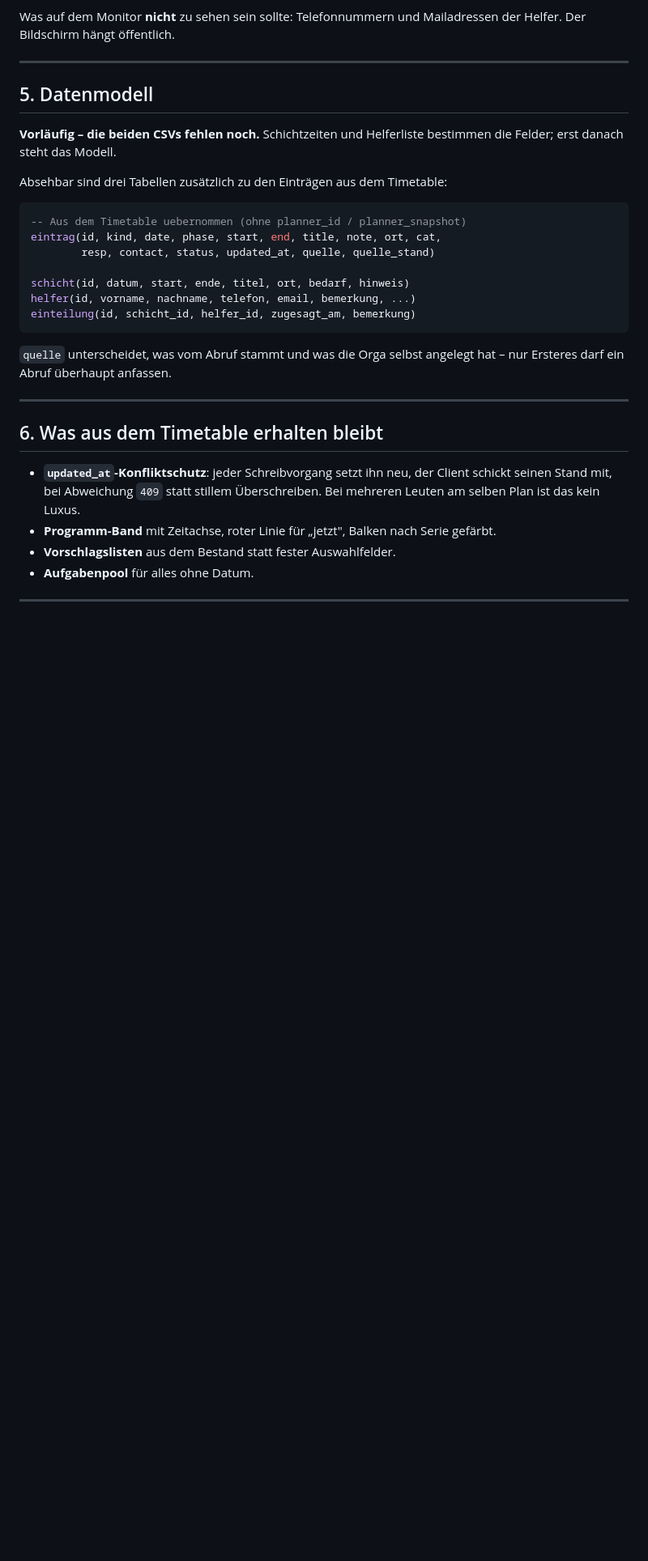
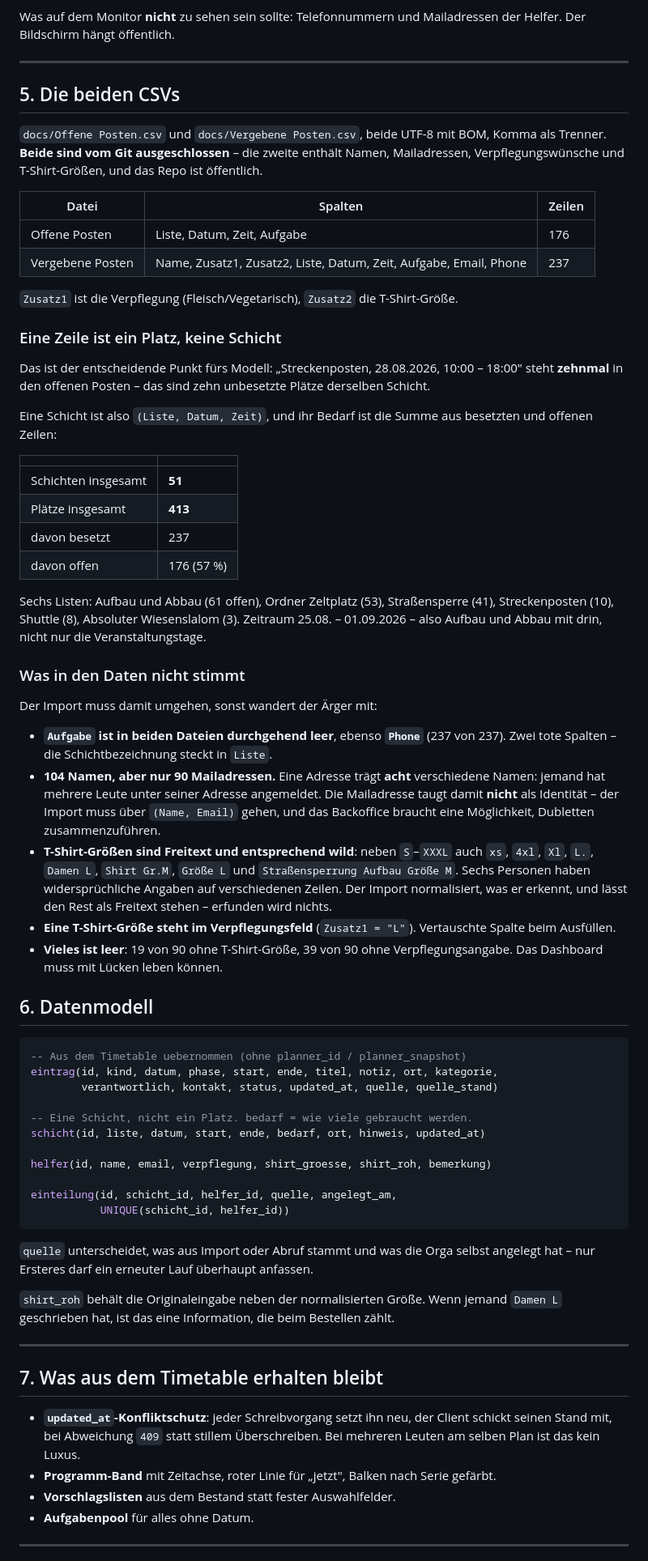
Before and after one commit to kallelix/aa-kfz, a Markdown page: docs/plan-helfer-dashboard.md, the part around one of its changes. Shown at 81% size. GitHub-like rendering; blank space fills up the shorter version.

Commit message:
Plan: Erkenntnisse aus den beiden Helfer-CSVs
Wichtigster Punkt fuers Datenmodell: eine Zeile ist ein Platz, keine Schicht.
'Streckenposten 28.08. 10:00-18:00' steht zehnmal in den offenen Posten - das
sind zehn unbesetzte Plaetze derselben Schicht. Schicht ist (Liste, Datum,
Zeit), Bedarf die Summe aus besetzten und offenen Zeilen: 51 Schichten,
413 Plaetze, davon 176 offen.

Dazu, was der Import abfangen muss: Aufgabe und Phone sind durchgehend leer;
104 Namen auf 90 Mailadressen, eine davon mit acht Namen (jemand hat mehrere
Leute unter seiner Adresse angemeldet) - die Mail taugt damit nicht als
Identitaet; T-Shirt-Groessen sind Freitext bis hin zu 'Strassensperrung Aufbau
Groesse M'; eine Groesse steht im Verpflegungsfeld.

Co-Authored-By: Claude Opus 5 (1M context) <noreply@anthropic.com>

````diff
--- a/docs/plan-helfer-dashboard.md
+++ b/docs/plan-helfer-dashboard.md
@@ -121,29 +121,89 @@ Mailadressen der Helfer. Der Bildschirm hängt öffentlich.
 
 ---
 
-## 5. Datenmodell
+## 5. Die beiden CSVs
 
-**Vorläufig – die beiden CSVs fehlen noch.** Schichtzeiten und Helferliste
-bestimmen die Felder; erst danach steht das Modell.
+`docs/Offene Posten.csv` und `docs/Vergebene Posten.csv`, beide UTF-8 mit BOM,
+Komma als Trenner. **Beide sind vom Git ausgeschlossen** – die zweite enthält
+Namen, Mailadressen, Verpflegungswünsche und T-Shirt-Größen, und das Repo ist
+öffentlich.
 
-Absehbar sind drei Tabellen zusätzlich zu den Einträgen aus dem Timetable:
+| Datei | Spalten | Zeilen |
+| --- | --- | --- |
+| Offene Posten | Liste, Datum, Zeit, Aufgabe | 176 |
+| Vergebene Posten | Name, Zusatz1, Zusatz2, Liste, Datum, Zeit, Aufgabe, Email, Phone | 237 |
+
+`Zusatz1` ist die Verpflegung (Fleisch/Vegetarisch), `Zusatz2` die
+T-Shirt-Größe.
+
+### Eine Zeile ist ein Platz, keine Schicht
+
+Das ist der entscheidende Punkt fürs Modell: „Streckenposten, 28.08.2026,
+10:00 – 18:00" steht **zehnmal** in den offenen Posten – das sind zehn
+unbesetzte Plätze derselben Schicht.
+
+Eine Schicht ist also `(Liste, Datum, Zeit)`, und ihr Bedarf ist die Summe aus
+besetzten und offenen Zeilen:
+
+| | |
+| --- | --- |
+| Schichten insgesamt | **51** |
+| Plätze insgesamt | **413** |
+| davon besetzt | 237 |
+| davon offen | 176 (57 %) |
+
+Sechs Listen: Aufbau und Abbau (61 offen), Ordner Zeltplatz (53),
+Straßensperre (41), Streckenposten (10), Shuttle (8), Absoluter Wiesenslalom
+(3). Zeitraum 25.08. – 01.09.2026 – also Aufbau und Abbau mit drin, nicht nur
+die Veranstaltungstage.
+
+### Was in den Daten nicht stimmt
+
+Der Import muss damit umgehen, sonst wandert der Ärger mit:
+
+- **`Aufgabe` ist in beiden Dateien durchgehend leer**, ebenso **`Phone`**
+  (237 von 237). Zwei tote Spalten – die Schichtbezeichnung steckt in `Liste`.
+- **104 Namen, aber nur 90 Mailadressen.** Eine Adresse trägt **acht**
+  verschiedene Namen: jemand hat mehrere Leute unter seiner Adresse
+  angemeldet. Die Mailadresse taugt damit **nicht** als Identität – der Import
+  muss über `(Name, Email)` gehen, und das Backoffice braucht eine Möglichkeit,
+  Dubletten zusammenzuführen.
+- **T-Shirt-Größen sind Freitext und entsprechend wild**: neben `S`–`XXXL` auch
+  `xs`, `4xl`, `Xl`, `L.`, `Damen L`, `Shirt Gr.M`, `Größe L` und
+  `Straßensperrung Aufbau Größe M`. Sechs Personen haben widersprüchliche
+  Angaben auf verschiedenen Zeilen. Der Import normalisiert, was er erkennt,
+  und lässt den Rest als Freitext stehen – erfunden wird nichts.
+- **Eine T-Shirt-Größe steht im Verpflegungsfeld** (`Zusatz1 = "L"`).
+  Vertauschte Spalte beim Ausfüllen.
+- **Vieles ist leer**: 19 von 90 ohne T-Shirt-Größe, 39 von 90 ohne
+  Verpflegungsangabe. Das Dashboard muss mit Lücken leben können.
+
+## 6. Datenmodell
 
 ```sql
 -- Aus dem Timetable uebernommen (ohne planner_id / planner_snapshot)
-eintrag(id, kind, date, phase, start, end, title, note, ort, cat,
-        resp, contact, status, updated_at, quelle, quelle_stand)
+eintrag(id, kind, datum, phase, start, ende, titel, notiz, ort, kategorie,
+        verantwortlich, kontakt, status, updated_at, quelle, quelle_stand)
 
-schicht(id, datum, start, ende, titel, ort, bedarf, hinweis)
-helfer(id, vorname, nachname, telefon, email, bemerkung, ...)
-einteilung(id, schicht_id, helfer_id, zugesagt_am, bemerkung)
+-- Eine Schicht, nicht ein Platz. bedarf = wie viele gebraucht werden.
+schicht(id, liste, datum, start, ende, bedarf, ort, hinweis, updated_at)
+
+helfer(id, name, email, verpflegung, shirt_groesse, shirt_roh, bemerkung)
+
+einteilung(id, schicht_id, helfer_id, quelle, angelegt_am,
+           UNIQUE(schicht_id, helfer_id))
 ```
 
-`quelle` unterscheidet, was vom Abruf stammt und was die Orga selbst angelegt
-hat – nur Ersteres darf ein Abruf überhaupt anfassen.
+`quelle` unterscheidet, was aus Import oder Abruf stammt und was die Orga
+selbst angelegt hat – nur Ersteres darf ein erneuter Lauf überhaupt anfassen.
+
+`shirt_roh` behält die Originaleingabe neben der normalisierten Größe. Wenn
+jemand `Damen L` geschrieben hat, ist das eine Information, die beim Bestellen
+zählt.
 
 ---
 
-## 6. Was aus dem Timetable erhalten bleibt
+## 7. Was aus dem Timetable erhalten bleibt
 
 - **`updated_at`-Konfliktschutz**: jeder Schreibvorgang setzt ihn neu, der
   Client schickt seinen Stand mit, bei Abweichung `409` statt stillem
````
Also changed, not shown: other parts of docs/plan-helfer-dashboard.md (+14 -10 lines).
